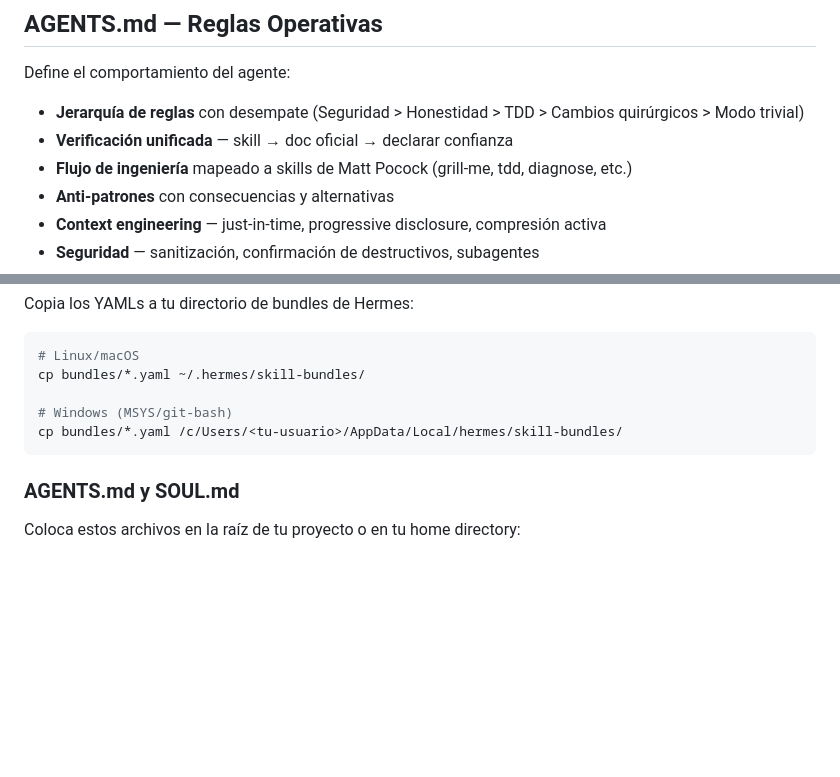
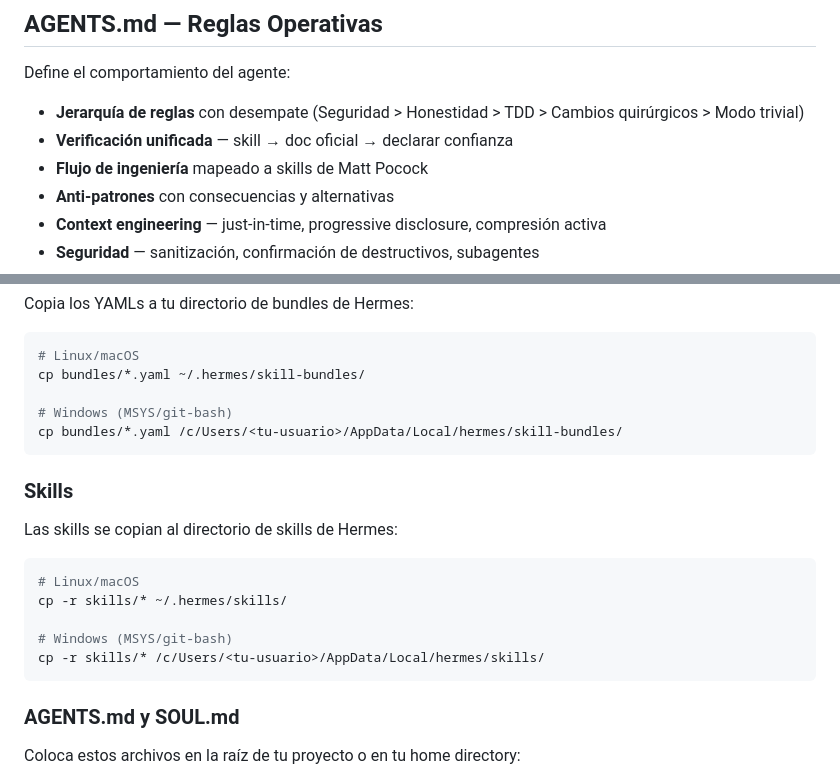
Before and after one commit to JuanMS20/bundles-skills, a Markdown page: README.md, 2 parts joined by grey strips. Rendered like a GitHub page; blank space fills up the shorter version.

````diff
--- a/README.md
+++ b/README.md
@@ -56,7 +137,7 @@ Define el comportamiento del agente:
 
 - **Jerarquía de reglas** con desempate (Seguridad > Honestidad > TDD > Cambios quirúrgicos > Modo trivial)
 - **Verificación unificada** — skill → doc oficial → declarar confianza
-- **Flujo de ingeniería** mapeado a skills de Matt Pocock (grill-me, tdd, diagnose, etc.)
+- **Flujo de ingeniería** mapeado a skills de Matt Pocock
 - **Anti-patrones** con consecuencias y alternativas
 - **Context engineering** — just-in-time, progressive disclosure, compresión activa
 - **Seguridad** — sanitización, confirmación de destructivos, subagentes
@@ -87,6 +168,18 @@ cp bundles/*.yaml ~/.hermes/skill-bundles/
 cp bundles/*.yaml /c/Users/<tu-usuario>/AppData/Local/hermes/skill-bundles/
 ```
 
+### Skills
+
+Las skills se copian al directorio de skills de Hermes:
+
+```bash
+# Linux/macOS
+cp -r skills/* ~/.hermes/skills/
+
+# Windows (MSYS/git-bash)
+cp -r skills/* /c/Users/<tu-usuario>/AppData/Local/hermes/skills/
+```
+
 ### AGENTS.md y SOUL.md
 
 Coloca estos archivos en la raíz de tu proyecto o en tu home directory:
````
Also changed, not shown: other parts of README.md (+90 -9 lines).
